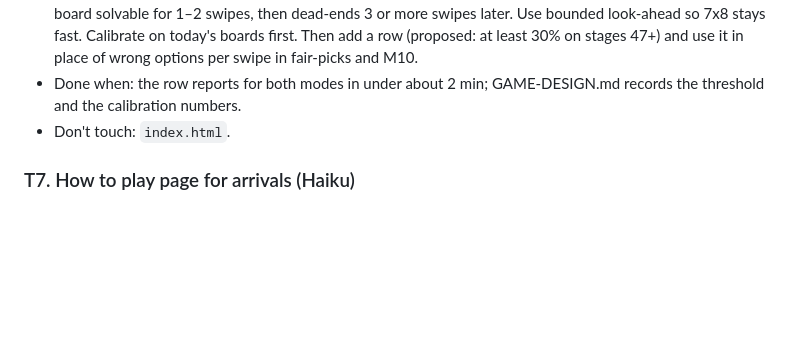
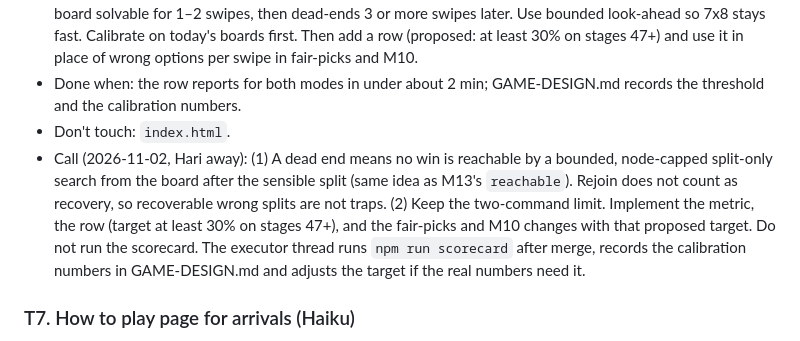
Before and after one commit to hurrymeow/mainpecah, a Markdown page: docs/plans/big-boards.md, the part around the change. GitHub-like rendering; blank space fills up the shorter version.

Commit message:
Plan: answer executor question on big-boards T6
Co-Authored-By: Claude Sonnet 5.5 <noreply@anthropic.com>
Claude-Session: https://claude.ai/code/session_01DrUCp495pxQnFZVGJhe3nC

```diff
--- a/docs/plans/big-boards.md
+++ b/docs/plans/big-boards.md
@@ -73,6 +73,7 @@ Order matters: T1 → T2 → T3 → T4 → T5 → T6 → T7 → T8 → T9. Execu
 - Exact changes: a delayed-trap measure: the share of solution swipes where a sensible-looking split leaves the board solvable for 1–2 swipes, then dead-ends 3 or more swipes later. Use bounded look-ahead so 7x8 stays fast. Calibrate on today's boards first. Then add a row (proposed: at least 30% on stages 47+) and use it in place of wrong options per swipe in fair-picks and M10.
 - Done when: the row reports for both modes in under about 2 min; GAME-DESIGN.md records the threshold and the calibration numbers.
 - Don't touch: `index.html`.
+- Call (2026-11-02, Hari away): (1) A dead end means no win is reachable by a bounded, node-capped split-only search from the board after the sensible split (same idea as M13's `reachable`). Rejoin does not count as recovery, so recoverable wrong splits are not traps. (2) Keep the two-command limit. Implement the metric, the row (target at least 30% on stages 47+), and the fair-picks and M10 changes with that proposed target. Do not run the scorecard. The executor thread runs `npm run scorecard` after merge, records the calibration numbers in GAME-DESIGN.md and adjusts the target if the real numbers need it.
 
 ### T7. How to play page for arrivals (Haiku)
 - Files: `index.html`
```
